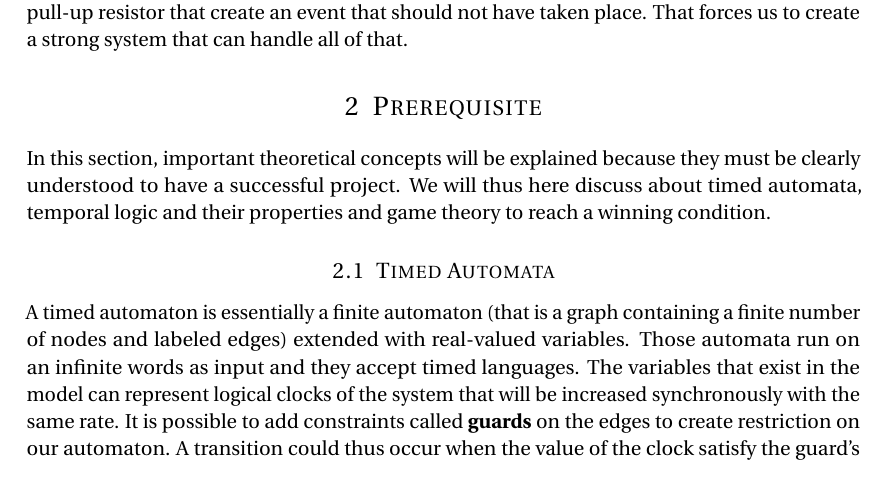
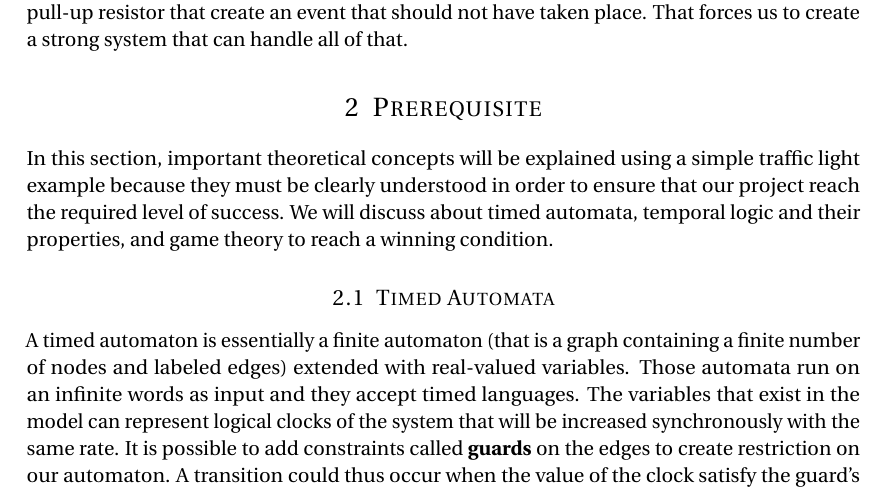
Before and after one commit to PierreGe/traffic-light, a LaTeX document (report/embedded/main.tex, which reads report/common/Prerequisite.tex): part of page 5 of 9, cut so that both start at the same text. Compiled offline with pdfLaTeX.

Commit message:
[enh] minor

```diff
--- a/report/common/Prerequisite.tex
+++ b/report/common/Prerequisite.tex
@@ -1,5 +1,5 @@
 \section{Prerequisite}
-In this section, important theoretical concepts will be explained because they must be clearly understood to have a successful project. We will thus here discuss about timed automata, temporal logic and their properties and game theory to reach a winning condition.
+In this section, important theoretical concepts will be explained using a simple traffic light example because they must be clearly understood in order to ensure that our project reach the required level of success. We will discuss about timed automata, temporal logic and their properties, and game theory to reach a winning condition.
 
 \subsection{Timed Automata} \label{sec:automate}
 A timed automaton is essentially a finite automaton (that is a graph
```
